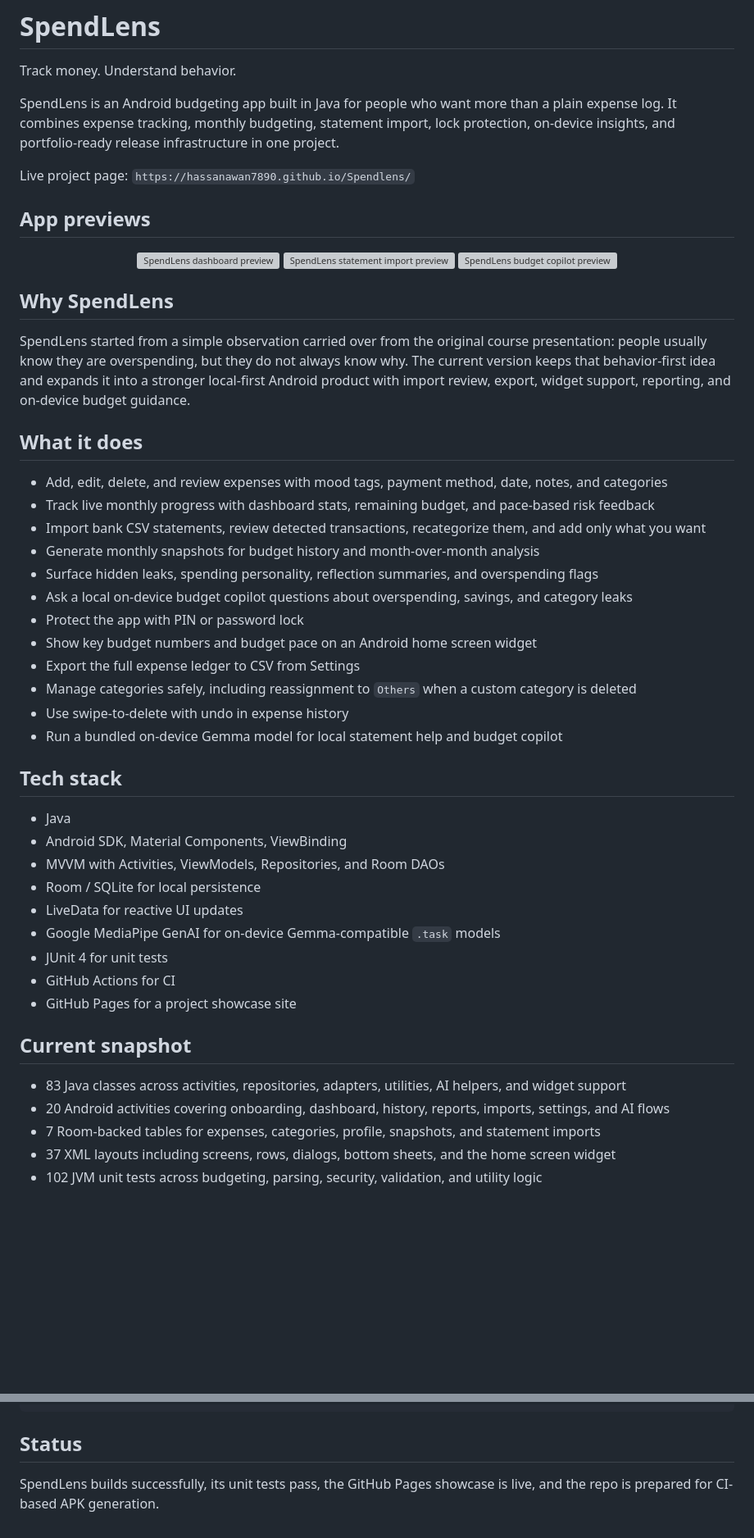
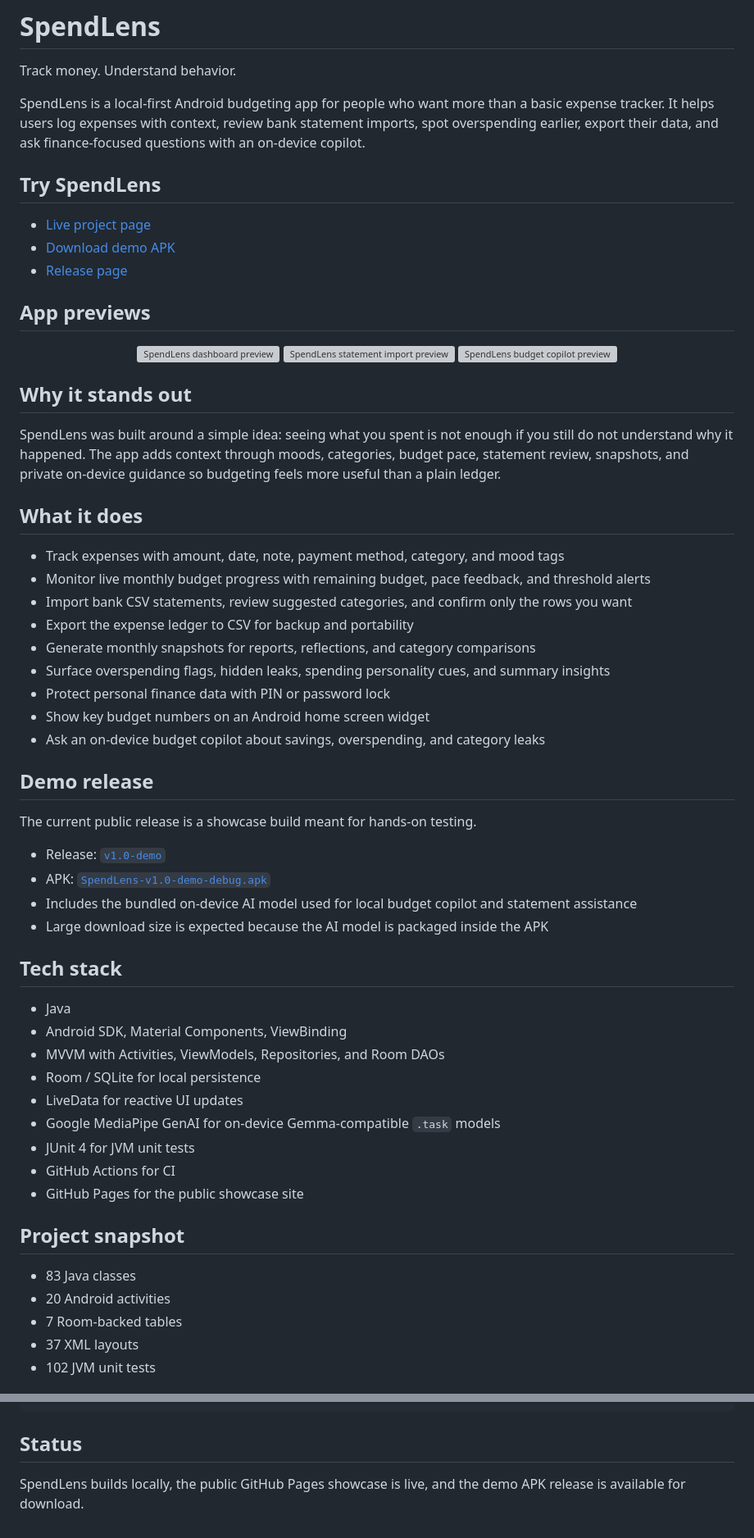
Before and after one commit to hassanawan7890/Spendlens, a Markdown page: README.md, 2 parts joined by grey strips. Shown at 82% size. GitHub-like rendering; blank space fills up the shorter version; grey boxes are pictures that could not be loaded.

Commit message:
Polish public README and add release links

```diff
--- a/README.md
+++ b/README.md
@@ -2,10 +2,13 @@
 
 Track money. Understand behavior.
 
-SpendLens is an Android budgeting app built in Java for people who want more than a plain expense log. It combines expense tracking, monthly budgeting, statement import, lock protection, on-device insights, and portfolio-ready release infrastructure in one project.
+SpendLens is a local-first Android budgeting app for people who want more than a basic expense tracker. It helps users log expenses with context, review bank statement imports, spot overspending earlier, export their data, and ask finance-focused questions with an on-device copilot.
 
-Live project page:
-`https://hassanawan7890.github.io/Spendlens/`
+## Try SpendLens
+
+- [Live project page](https://hassanawan7890.github.io/Spendlens/)
+- [Download demo APK](https://github.com/hassanawan7890/Spendlens/releases/download/v1.0-demo/SpendLens-v1.0-demo-debug.apk)
+- [Release page](https://github.com/hassanawan7890/Spendlens/releases/tag/v1.0-demo)
 
 ## App previews
 
@@ -15,24 +18,30 @@ Live project page:
   <img src="docs/images/copilot-preview.png" alt="SpendLens budget copilot preview" width="30%" />
 </p>
 
-## Why SpendLens
+## Why it stands out
 
-SpendLens started from a simple observation carried over from the original course presentation: people usually know they are overspending, but they do not always know why. The current version keeps that behavior-first idea and expands it into a stronger local-first Android product with import review, export, widget support, reporting, and on-device budget guidance.
+SpendLens was built around a simple idea: seeing what you spent is not enough if you still do not understand why it happened. The app adds context through moods, categories, budget pace, statement review, snapshots, and private on-device guidance so budgeting feels more useful than a plain ledger.
 
 ## What it does
 
-- Add, edit, delete, and review expenses with mood tags, payment method, date, notes, and categories
-- Track live monthly progress with dashboard stats, remaining budget, and pace-based risk feedback
-- Import bank CSV statements, review detected transactions, recategorize them, and add only what you want
-- Generate monthly snapshots for budget history and month-over-month analysis
-- Surface hidden leaks, spending personality, reflection summaries, and overspending flags
-- Ask a local on-device budget copilot questions about overspending, savings, and category leaks
-- Protect the app with PIN or password lock
-- Show key budget numbers and budget pace on an Android home screen widget
-- Export the full expense ledger to CSV from Settings
-- Manage categories safely, including reassignment to `Others` when a custom category is deleted
-- Use swipe-to-delete with undo in expense history
-- Run a bundled on-device Gemma model for local statement help and budget copilot
+- Track expenses with amount, date, note, payment method, category, and mood tags
+- Monitor live monthly budget progress with remaining budget, pace feedback, and threshold alerts
+- Import bank CSV statements, review suggested categories, and confirm only the rows you want
+- Export the expense ledger to CSV for backup and portability
+- Generate monthly snapshots for reports, reflections, and category comparisons
+- Surface overspending flags, hidden leaks, spending personality cues, and summary insights
+- Protect personal finance data with PIN or password lock
+- Show key budget numbers on an Android home screen widget
+- Ask an on-device budget copilot about savings, overspending, and category leaks
+
+## Demo release
+
+The current public release is a showcase build meant for hands-on testing.
+
+- Release: [`v1.0-demo`](https://github.com/hassanawan7890/Spendlens/releases/tag/v1.0-demo)
+- APK: [`SpendLens-v1.0-demo-debug.apk`](https://github.com/hassanawan7890/Spendlens/releases/download/v1.0-demo/SpendLens-v1.0-demo-debug.apk)
+- Includes the bundled on-device AI model used for local budget copilot and statement assistance
+- Large download size is expected because the AI model is packaged inside the APK
 
 ## Tech stack
 
@@ -42,15 +51,15 @@ SpendLens started from a simple observation carried over from the original cours
 - Room / SQLite for local persistence
 - LiveData for reactive UI updates
 - Google MediaPipe GenAI for on-device Gemma-compatible `.task` models
-- JUnit 4 for unit tests
+- JUnit 4 for JVM unit tests
 - GitHub Actions for CI
-- GitHub Pages for a project showcase site
+- GitHub Pages for the public showcase site
 
-## Current snapshot
+## Project snapshot
 
-- 83 Java classes across activities, repositories, adapters, utilities, AI helpers, and widget support
-- 20 Android activities covering onboarding, dashboard, history, reports, imports, settings, and AI flows
-- 7 Room-backed tables for expenses, categories, profile, snapshots, and statement imports
-- 37 XML layouts including screens, rows, dialogs, bottom sheets, and the home screen widget
-- 102 JVM unit tests across budgeting, parsing, security, validation, and utility logic
+- 83 Java classes
+- 20 Android activities
+- 7 Room-backed tables
+- 37 XML layouts
+- 102 JVM unit tests
 
@@ -161,4 +108,4 @@ docs/
 
 ## Status
 
-SpendLens builds successfully, its unit tests pass, the GitHub Pages showcase is live, and the repo is prepared for CI-based APK generation.
+SpendLens builds locally, the public GitHub Pages showcase is live, and the demo APK release is available for download.
```
Also changed, not shown: other parts of README.md (+8 -70 lines).
